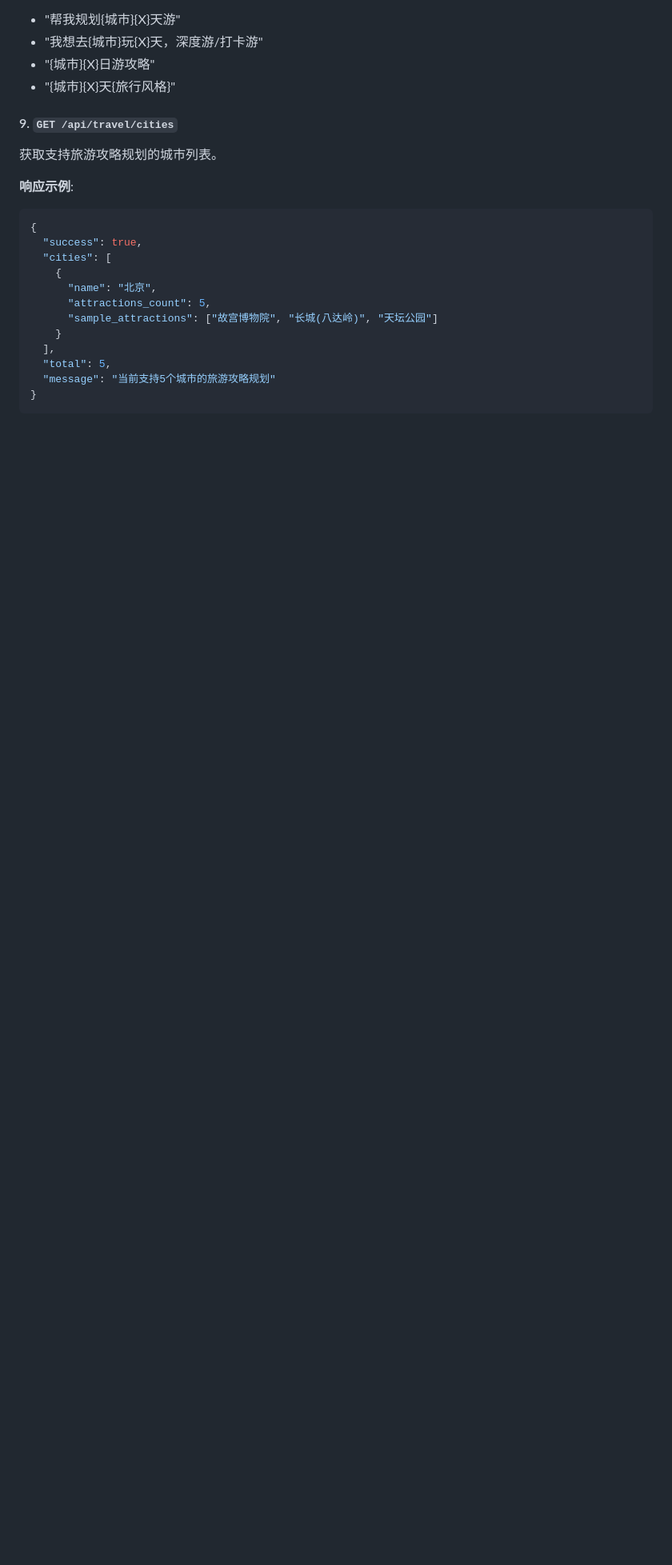
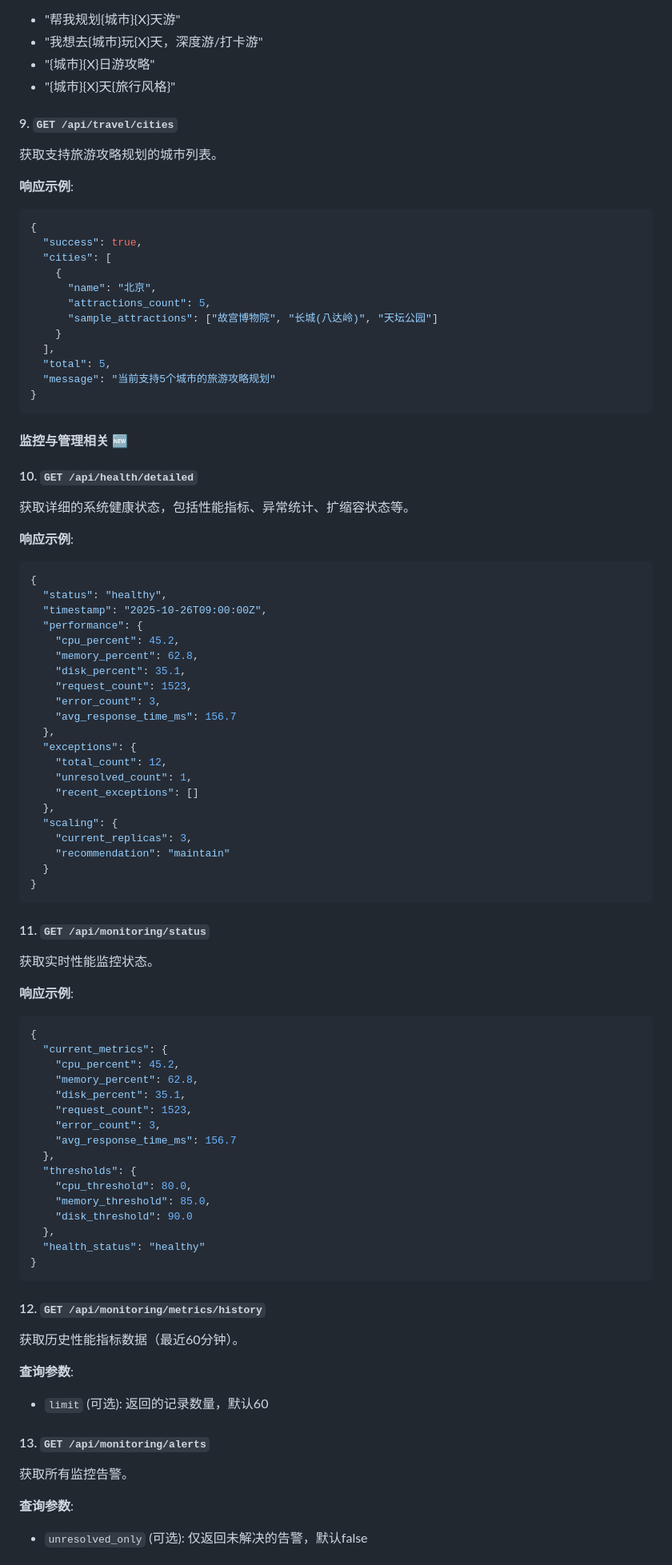
Before and after one commit to jxy12581/qiniu-Hackathon, a Markdown page: README.md, the part around the change printed below. Shown: that part at 80% size. Drawn GitHub-style; blank space fills up the shorter version.

````diff
--- a/README.md
+++ b/README.md
@@ -631,3 +635,72 @@ AI 自然语言导航（智能解析用户查询）。
 }
 ```
 
+#### 监控与管理相关 🆕
+
+#### 10. `GET /api/health/detailed`
+
+获取详细的系统健康状态，包括性能指标、异常统计、扩缩容状态等。
+
+**响应示例**:
+```json
+{
+  "status": "healthy",
+  "timestamp": "2025-10-26T09:00:00Z",
+  "performance": {
+    "cpu_percent": 45.2,
+    "memory_percent": 62.8,
+    "disk_percent": 35.1,
+    "request_count": 1523,
+    "error_count": 3,
+    "avg_response_time_ms": 156.7
+  },
+  "exceptions": {
+    "total_count": 12,
+    "unresolved_count": 1,
+    "recent_exceptions": []
+  },
+  "scaling": {
+    "current_replicas": 3,
+    "recommendation": "maintain"
+  }
+}
+```
+
+#### 11. `GET /api/monitoring/status`
+
+获取实时性能监控状态。
+
+**响应示例**:
+```json
+{
+  "current_metrics": {
+    "cpu_percent": 45.2,
+    "memory_percent": 62.8,
+    "disk_percent": 35.1,
+    "request_count": 1523,
+    "error_count": 3,
+    "avg_response_time_ms": 156.7
+  },
+  "thresholds": {
+    "cpu_threshold": 80.0,
+    "memory_threshold": 85.0,
+    "disk_threshold": 90.0
+  },
+  "health_status": "healthy"
+}
+```
+
+#### 12. `GET /api/monitoring/metrics/history`
+
+获取历史性能指标数据（最近60分钟）。
+
+**查询参数**:
+- `limit` (可选): 返回的记录数量，默认60
+
+#### 13. `GET /api/monitoring/alerts`
+
+获取所有监控告警。
+
+**查询参数**:
+- `unresolved_only` (可选): 仅返回未解决的告警，默认false
+
````
Also changed, not shown: other parts of README.md (+164 -0 lines).
